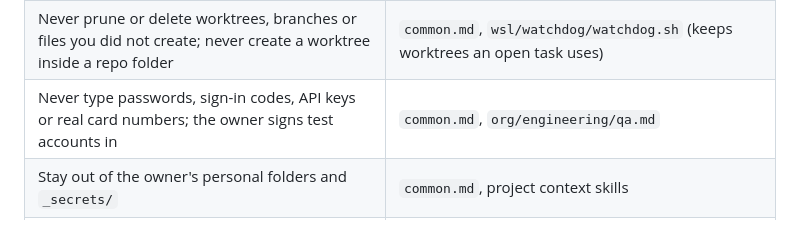
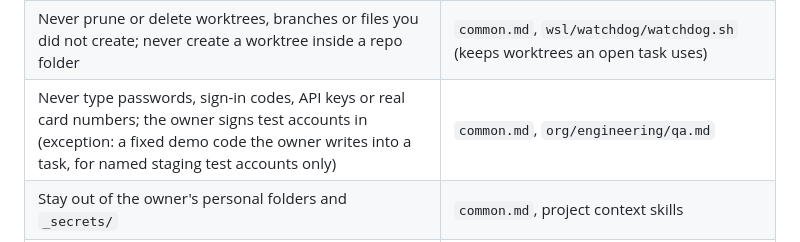
Before and after one commit to SyedMuhammedAbbas/emergen-agent-stack, a Markdown page: docs/owner-rules.md, the part around the change. Drawn GitHub-style.

```diff
--- a/docs/owner-rules.md
+++ b/docs/owner-rules.md
@@ -12,7 +12,7 @@ Every standing instruction from the owner, and the file that teaches it to the a
 | Test only what proves the step; never repeat a passed gate | `common.md` |
 | Never set a git identity; no AI attribution in client repos | `common.md` |
 | Never prune or delete worktrees, branches or files you did not create; never create a worktree inside a repo folder | `common.md`, `wsl/watchdog/watchdog.sh` (keeps worktrees an open task uses) |
-| Never type passwords, sign-in codes, API keys or real card numbers; the owner signs test accounts in | `common.md`, `org/engineering/qa.md` |
+| Never type passwords, sign-in codes, API keys or real card numbers; the owner signs test accounts in (exception: a fixed demo code the owner writes into a task, for named staging test accounts only) | `common.md`, `org/engineering/qa.md` |
 | Stay out of the owner's personal folders and `_secrets/` | `common.md`, project context skills |
 | Nothing new installed without the vetting checklist and the owner's yes | `skills/tool-vetting`, `common.md` |
 | Ask instead of guessing, in the short plain-language question format | `common.md`, `hermes/agent_ops.py` (`format_question`) |
```
Also changed, not shown: org/_partials/common.md (+1 -1 lines).
